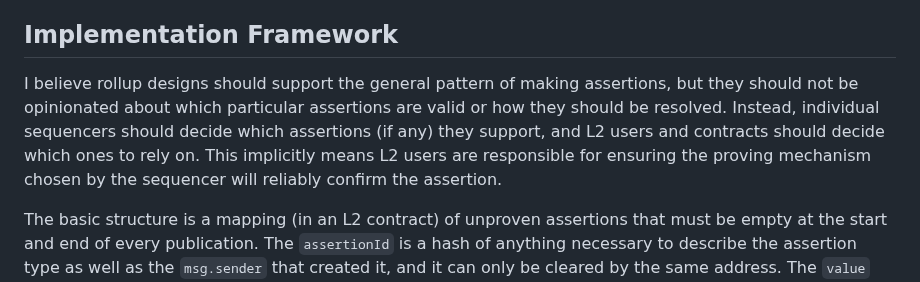
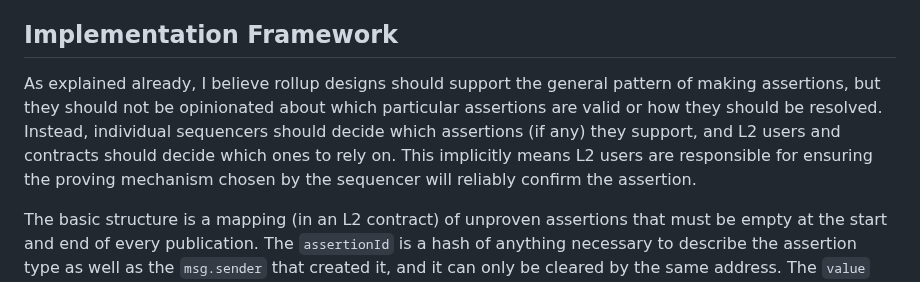
Before and after one commit to OpenZeppelin/minimal-rollup, a Markdown page: documentation/PreemptiveProvableAssertions.md, the part around the change. Drawn GitHub-style.

Commit message:
Add introductory clause to implementation section

```diff
--- a/documentation/PreemptiveProvableAssertions.md
+++ b/documentation/PreemptiveProvableAssertions.md
@@ -268,7 +268,7 @@ It's worth noting that proving any blocks in a publication implies ensuring the
 
 ## Implementation Framework
 
-I believe rollup designs should support the general pattern of making assertions, but they should not be opinionated about which particular assertions are valid or how they should be resolved. Instead, individual sequencers should decide which assertions (if any) they support, and L2 users and contracts should decide which ones to rely on. This implicitly means L2 users are responsible for ensuring the proving mechanism chosen by the sequencer will reliably confirm the assertion.
+As explained already, I believe rollup designs should support the general pattern of making assertions, but they should not be opinionated about which particular assertions are valid or how they should be resolved. Instead, individual sequencers should decide which assertions (if any) they support, and L2 users and contracts should decide which ones to rely on. This implicitly means L2 users are responsible for ensuring the proving mechanism chosen by the sequencer will reliably confirm the assertion.
 
 The basic structure is a mapping (in an L2 contract) of unproven assertions that must be empty at the start and end of every publication. The `assertionId` is a hash of anything necessary to describe the assertion type as well as the `msg.sender` that created it, and it can only be cleared by the same address. The `value` would be any instance-specific data (or possibly a hash of it).
 
```
